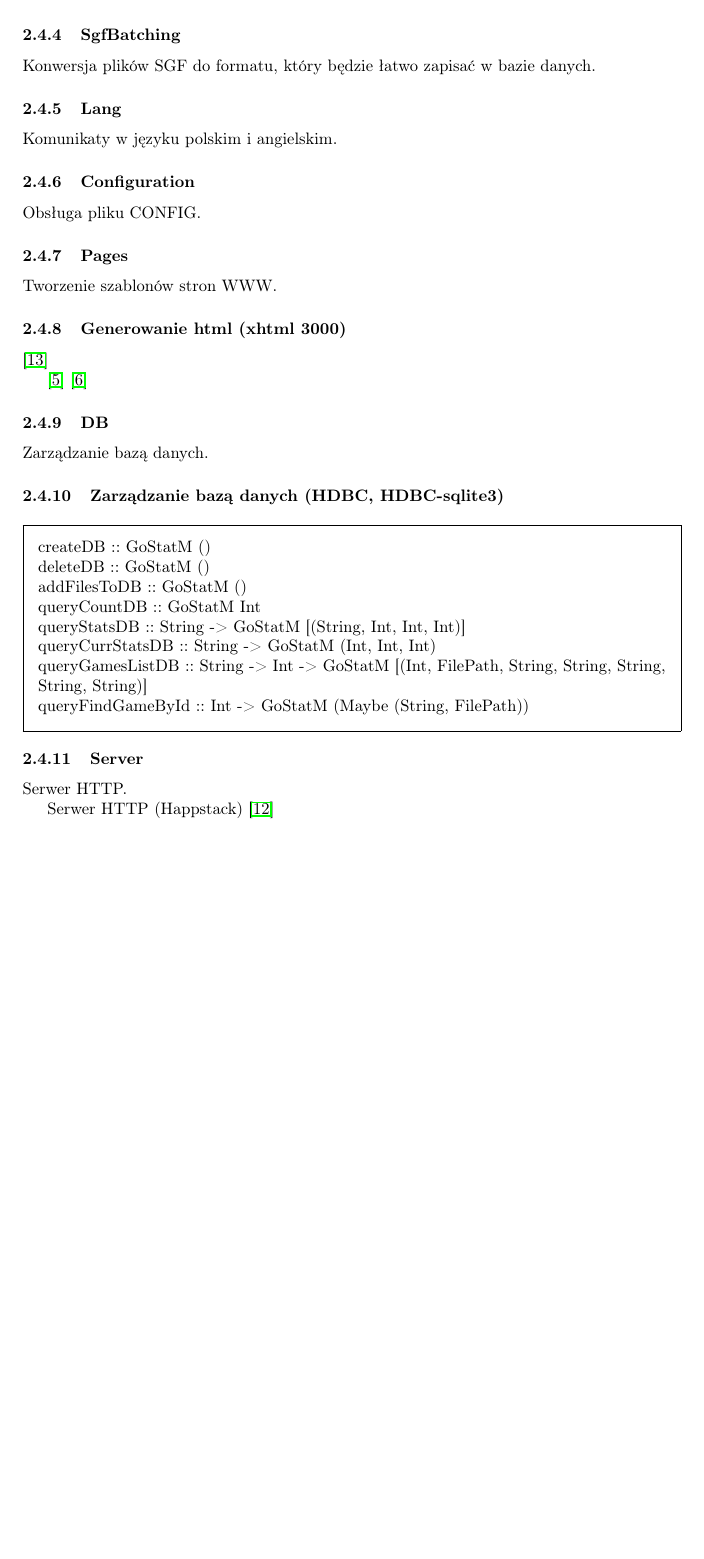
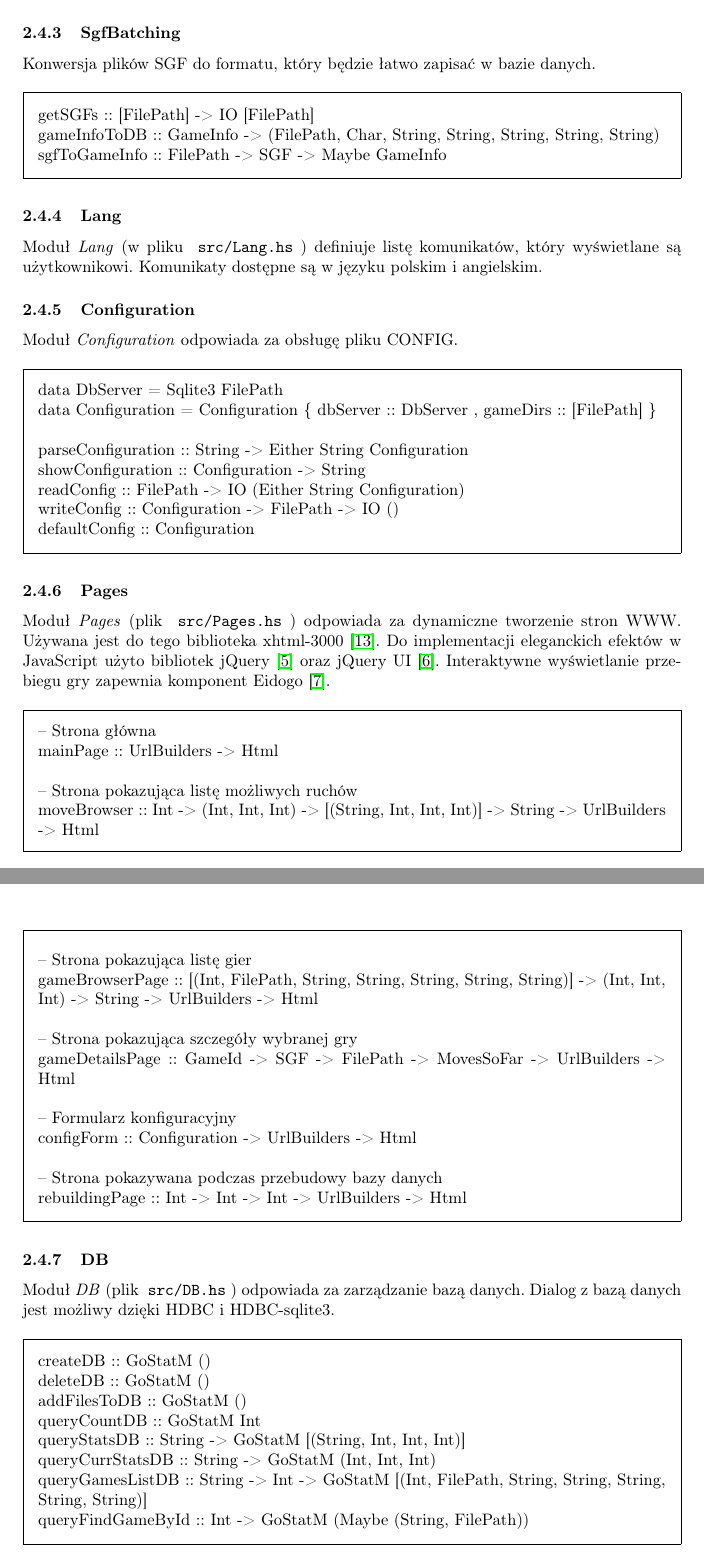
Before and after one commit to wjzz/GoStat, a LaTeX document (doc/src/DokumentacjaProgramisty.tex): part of page 5 of 11 before the commit and two parts of pages 5 and 6 of 11 after it, the two joined at a grey line, cut so that both start at the same text, the shorter picture padded with empty space. Compiled offline with pdfLaTeX.

Commit message:
Finished writing p-doc. Only briefly proofread it.

```diff
--- a/doc/src/DokumentacjaProgramisty.tex
+++ b/doc/src/DokumentacjaProgramisty.tex
@@ -185,24 +185,57 @@ findTriangle :: Move -> Triangle
 \subsubsection{SgfBatching}
 Konwersja plików SGF do formatu, który będzie łatwo zapisać w bazie danych.
 
+\begin{framed}
+\noindent getSGFs :: [FilePath] -> IO [FilePath] \\
+gameInfoToDB :: GameInfo -> (FilePath, Char, String, String, String, String, String) \\
+sgfToGameInfo :: FilePath -> SGF -> Maybe GameInfo
+\end{framed}
+
 \subsubsection{Lang}
-Komunikaty w języku polskim i angielskim.
+Moduł \emph{Lang} (w pliku \cmd{src/Lang.hs}) definiuje listę komunikatów, który
+wyświetlane są użytkownikowi. Komunikaty dostępne są w języku polskim i angielskim.
 
 \subsubsection{Configuration}
-Obsługa pliku CONFIG.
+Moduł \emph{Configuration} odpowiada za obsługę pliku CONFIG.
+
+\begin{framed}
+\noindent data DbServer = Sqlite3 FilePath \\
+data Configuration = Configuration \{ dbServer :: DbServer , gameDirs :: [FilePath] \} \\
+
+\noindent parseConfiguration :: String -> Either String Configuration \\
+showConfiguration :: Configuration -> String \\
+readConfig :: FilePath -> IO (Either String Configuration) \\
+writeConfig :: Configuration -> FilePath -> IO () \\
+defaultConfig :: Configuration
+
+\end{framed}
+
 
 \subsubsection{Pages}
-Tworzenie szablonów stron WWW.
-\subsubsection{Generowanie html (xhtml 3000)}
-\cite{xhtml}
+Moduł \emph{Pages} (plik \cmd{src/Pages.hs}) odpowiada za dynamiczne tworzenie stron WWW. Używana
+jest do tego biblioteka xhtml-3000 \cite{xhtml}. Do implementacji eleganckich efektów w JavaScript
+użyto bibliotek jQuery \cite{jquery} oraz jQuery UI \cite{jqueryui}. Interaktywne wyświetlanie
+przebiegu gry zapewnia komponent Eidogo \cite{eidogo}.
 
-\cite{jquery}
-\cite{jqueryui}
+\begin{framed}
+\noindent -- Strona główna \\
+mainPage :: UrlBuilders -> Html \\ \\
+-- Strona pokazująca listę możliwych ruchów \\
+moveBrowser :: Int -> (Int, Int, Int) -> [(String, Int, Int, Int)] -> String -> UrlBuilders -> Html \\ \\
+-- Strona pokazująca listę gier \\
+gameBrowserPage :: [(Int, FilePath, String, String, String, String, String)] -> (Int, Int, Int) -> String -> UrlBuilders -> Html \\ \\
+-- Strona pokazująca szczegóły wybranej gry \\
+gameDetailsPage :: GameId -> SGF -> FilePath -> MovesSoFar -> UrlBuilders -> Html \\ \\
+-- Formularz konfiguracyjny \\
+configForm :: Configuration -> UrlBuilders -> Html \\ \\
+-- Strona pokazywana podczas przebudowy bazy danych \\
+rebuildingPage :: Int -> Int -> Int -> UrlBuilders -> Html
+\end{framed}
+
 
 \subsubsection{DB}
-Zarządzanie bazą danych.
-
-\subsubsection{Zarządzanie bazą danych (HDBC, HDBC-sqlite3)}
+Moduł \emph{DB} (plik \cmd{src/DB.hs}) odpowiada za zarządzanie bazą danych. Dialog
+z bazą danych jest możliwy dzięki HDBC i HDBC-sqlite3.
 
 \begin{framed}
 \noindent createDB :: GoStatM () \\
@@ -216,7 +249,7 @@ queryFindGameById :: Int -> GoStatM (Maybe (String, FilePath))
 \end{framed}
 
 \subsubsection{Server}
-Serwer HTTP.
+Moduł \emph{Server} (plik \cmd{src/Server.hs}) udostępnia aplikacji Serwer HTTP.
+Korzystamy tutaj z biblioteki Happstack \cite{happstack}, dzięki czemu naszym zadaniem
+jest jedynie określenie jakie akcje mają być wykonane w odpowiedzi na dane zapytanie.
 
-Serwer HTTP (Happstack)
-\cite{happstack}
```
Also changed, not shown: doc/DokumentacjaProgramisty.pdf, doc/src/DokumentacjaProgramisty.tex (57 more changed lines).
